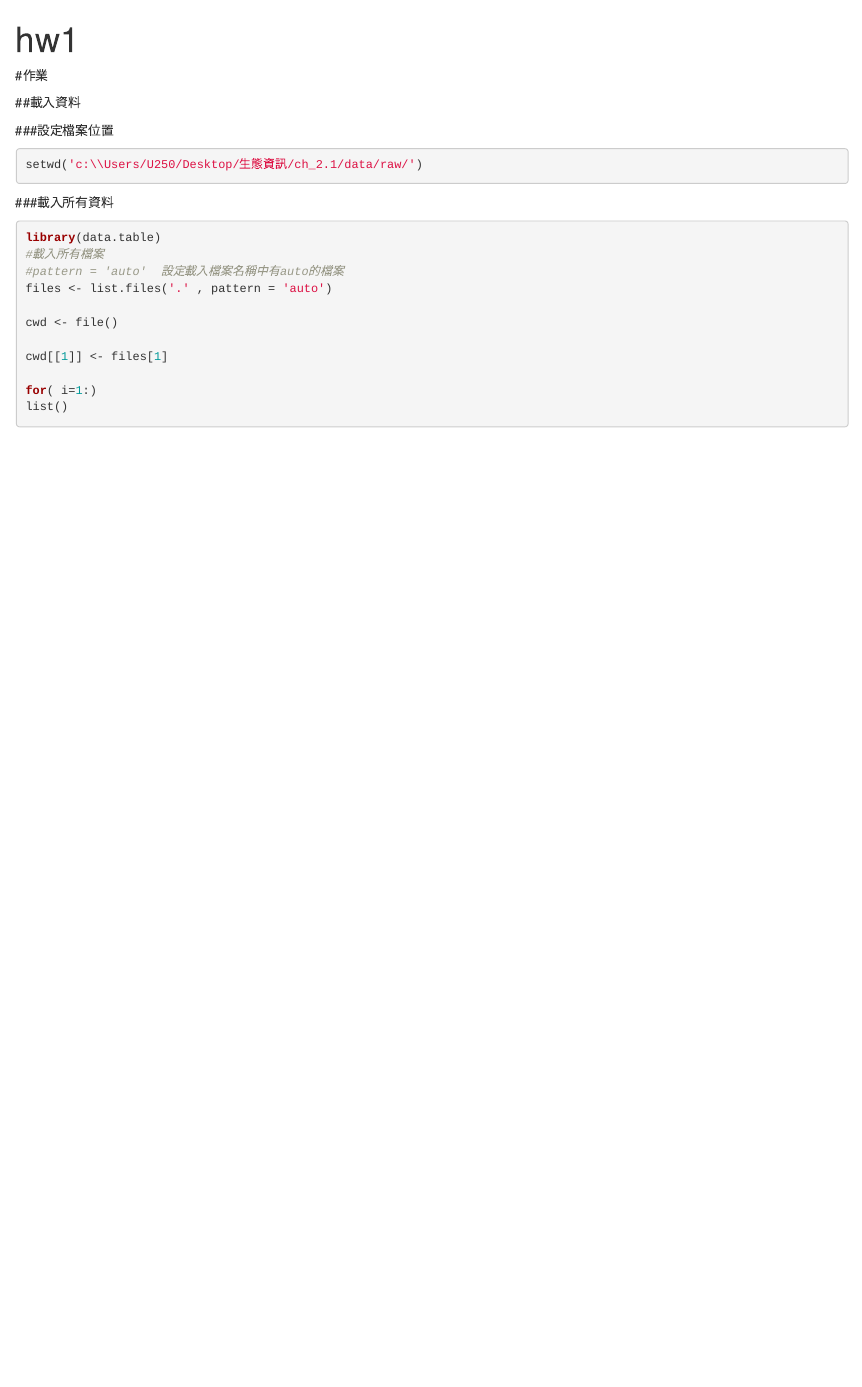
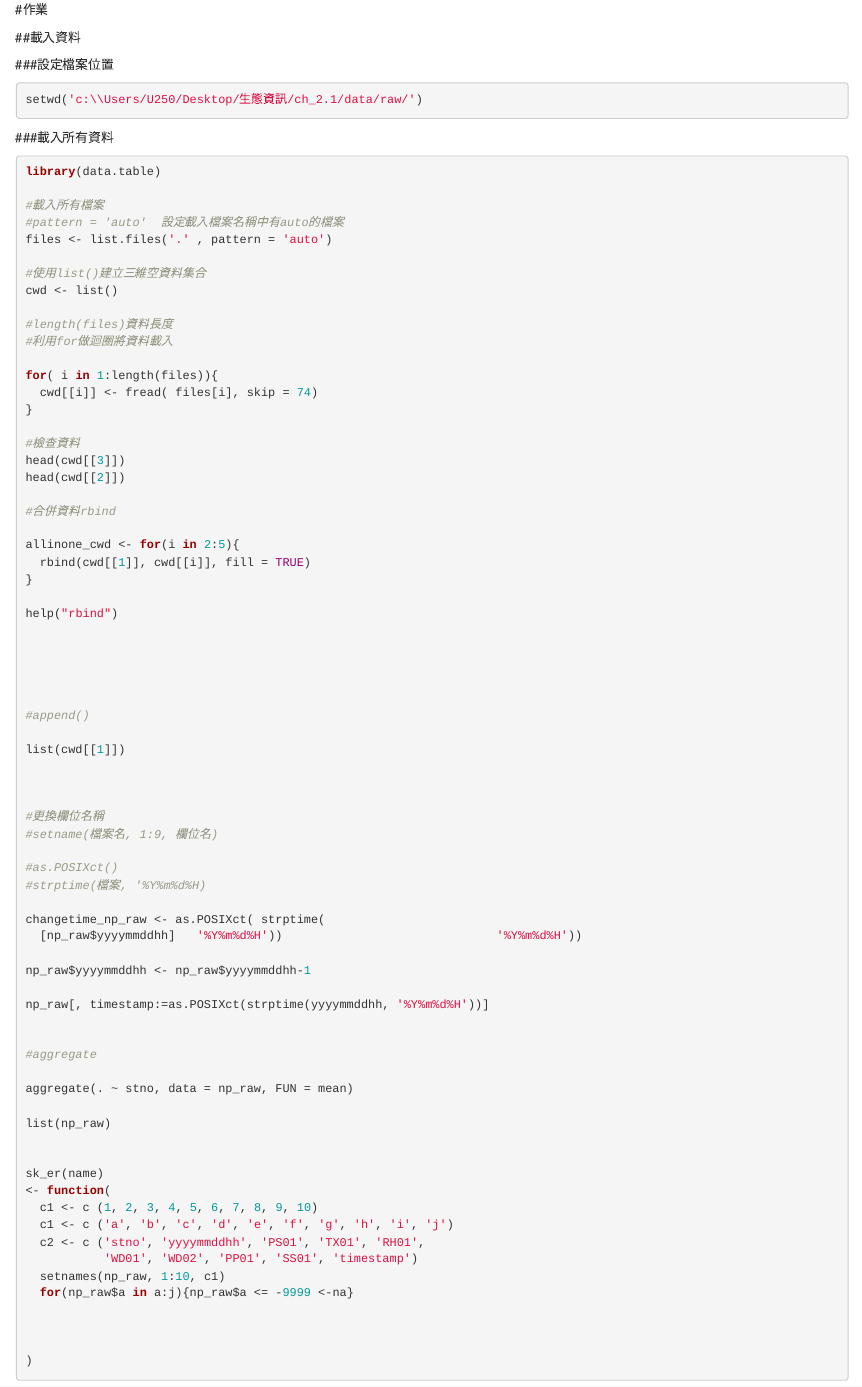
Before and after one commit to NCYUBRD/ecoinfo20161021-kk128809, an R Markdown document (hw1/hw1.Rmd): the page in a window 1100 px wide, from its top. Rendered offline with R 4.5, knitr and Pandoc, with nearby package versions.

Commit message:
資料載入完成，合併資料中

````diff
--- a/hw1/hw1.Rmd
+++ b/hw1/hw1.Rmd
@@ -1,8 +1,3 @@
----
-title: "hw1"
-output: html_document
----
-
 #作業
 
 ##載入資料
@@ -15,13 +10,73 @@ setwd('c:\\Users/U250/Desktop/生態資訊/ch_2.1/data/raw/')
 ###載入所有資料
 ```{r}
 library(data.table)
+
 #載入所有檔案
 #pattern = 'auto'  設定載入檔案名稱中有auto的檔案
 files <- list.files('.' , pattern = 'auto')
 
-cwd <- file()
+#使用list()建立三維空資料集合
+cwd <- list()
 
-cwd[[1]] <- files[1]
+#length(files)資料長度
+#利用for做迴圈將資料載入
 
-for( i=1:)
-list()
+for( i in 1:length(files)){
+  cwd[[i]] <- fread( files[i], skip = 74)
+}
+
+#檢查資料
+head(cwd[[3]])
+head(cwd[[2]])
+
+#合併資料rbind
+
+allinone_cwd <- for(i in 2:5){
+  rbind(cwd[[1]], cwd[[i]], fill = TRUE)
+}
+
+help("rbind")
+
+
+
+
+
+#append()
+
+list(cwd[[1]])
+
+
+
+#更換欄位名稱
+#setname(檔案名, 1:9, 欄位名)
+
+#as.POSIXct()
+#strptime(檔案, '%Y%m%d%H)
+
+changetime_np_raw <- as.POSIXct( strptime(
+  [np_raw$yyyymmddhh]   '%Y%m%d%H'))                              '%Y%m%d%H'))
+
+np_raw$yyyymmddhh <- np_raw$yyyymmddhh-1
+
+np_raw[, timestamp:=as.POSIXct(strptime(yyyymmddhh, '%Y%m%d%H'))]
+
+
+#aggregate
+
+aggregate(. ~ stno, data = np_raw, FUN = mean)
+
+list(np_raw)
+
+
+sk_er(name)
+<- function(
+  c1 <- c (1, 2, 3, 4, 5, 6, 7, 8, 9, 10)
+  c1 <- c ('a', 'b', 'c', 'd', 'e', 'f', 'g', 'h', 'i', 'j')
+  c2 <- c ('stno', 'yyyymmddhh', 'PS01', 'TX01', 'RH01',
+           'WD01', 'WD02', 'PP01', 'SS01', 'timestamp')
+  setnames(np_raw, 1:10, c1)
+  for(np_raw$a in a:j){np_raw$a <= -9999 <-na}
+
+
+
+)
````
